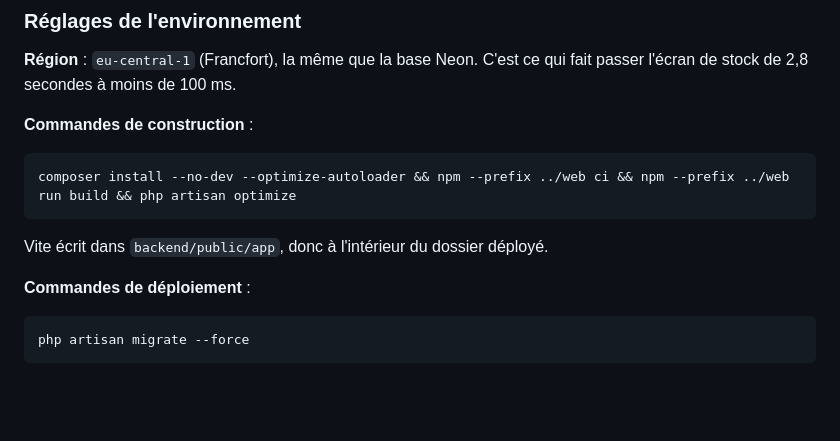
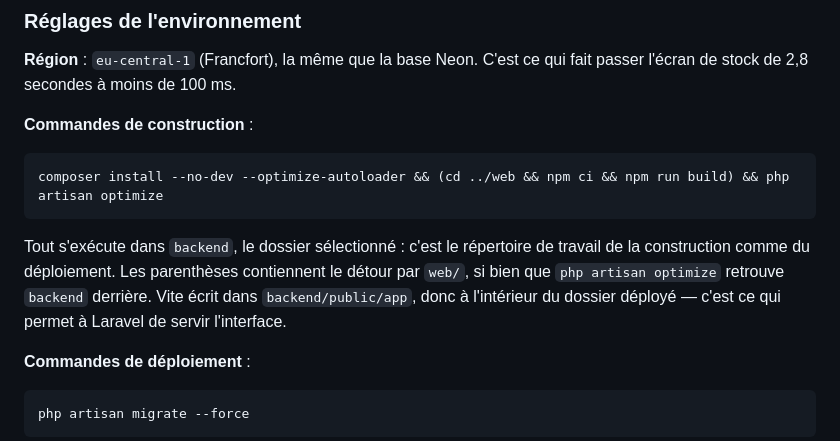
Before and after one commit to mountagaoumarmaiaga/COVEC_PROJECT, a Markdown page: README.md, the part around the change. GitHub-like rendering; blank space fills up the shorter version.

Commit message:
Aligne la commande de construction sur la forme vérifiée
Le détour par web/ passe par un sous-shell plutôt que par --prefix : les
parenthèses garantissent que php artisan optimize retrouve backend derrière.
Testé depuis backend/, le build atterrit bien dans backend/public/app.

Co-Authored-By: Claude Opus 5 <noreply@anthropic.com>

````diff
--- a/README.md
+++ b/README.md
@@ -61,10 +61,14 @@ fait passer l'écran de stock de 2,8 secondes à moins de 100 ms.
 **Commandes de construction** :
 
 ```bash
-composer install --no-dev --optimize-autoloader && npm --prefix ../web ci && npm --prefix ../web run build && php artisan optimize
+composer install --no-dev --optimize-autoloader && (cd ../web && npm ci && npm run build) && php artisan optimize
 ```
 
-Vite écrit dans `backend/public/app`, donc à l'intérieur du dossier déployé.
+Tout s'exécute dans `backend`, le dossier sélectionné : c'est le répertoire de
+travail de la construction comme du déploiement. Les parenthèses contiennent le
+détour par `web/`, si bien que `php artisan optimize` retrouve `backend`
+derrière. Vite écrit dans `backend/public/app`, donc à l'intérieur du dossier
+déployé — c'est ce qui permet à Laravel de servir l'interface.
 
 **Commandes de déploiement** :
 
````
